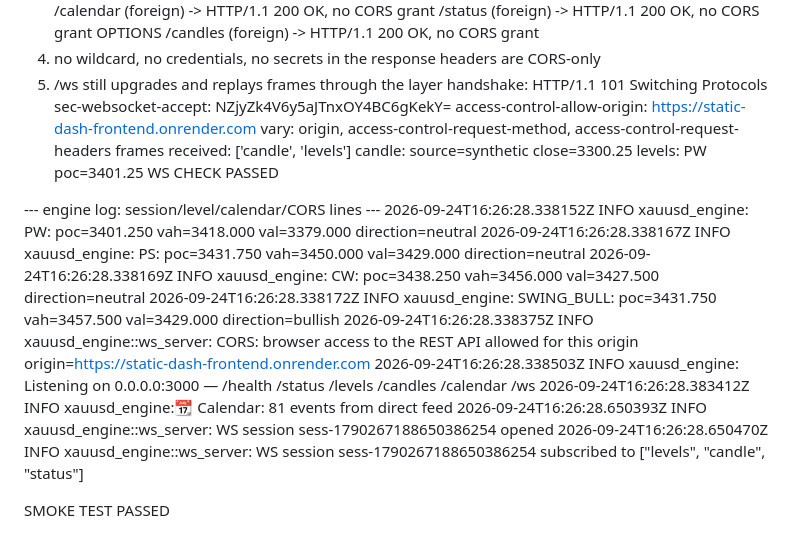
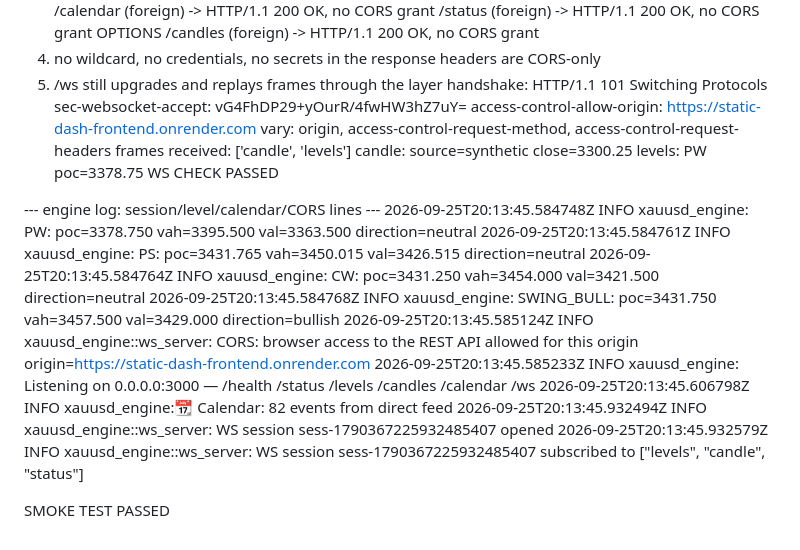
Before and after one commit to sergeabchiyt-cyber/Bot, a Markdown page: ci/PROOF.md, the part around one of its changes. Rendered like a GitHub page.

```diff
--- a/ci/PROOF.md
+++ b/ci/PROOF.md
@@ -319,23 +213,23 @@ CANDLES CHECK PASSED
   headers are CORS-only
 5) /ws still upgrades and replays frames through the layer
 handshake: HTTP/1.1 101 Switching Protocols
-  sec-websocket-accept: NZjyZk4V6y5aJTnxOY4BC6gKekY=
+  sec-websocket-accept: vG4FhDP29+yOurR/4fwHW3hZ7uY=
   access-control-allow-origin: https://static-dash-frontend.onrender.com
   vary: origin, access-control-request-method, access-control-request-headers
 frames received: ['candle', 'levels']
 candle: source=synthetic close=3300.25
-levels: PW poc=3401.25
+levels: PW poc=3378.75
 WS CHECK PASSED
 
 --- engine log: session/level/calendar/CORS lines ---
-2026-09-24T16:26:28.338152Z  INFO xauusd_engine: PW: poc=3401.250 vah=3418.000 val=3379.000 direction=neutral
-2026-09-24T16:26:28.338167Z  INFO xauusd_engine: PS: poc=3431.750 vah=3450.000 val=3429.000 direction=neutral
-2026-09-24T16:26:28.338169Z  INFO xauusd_engine: CW: poc=3438.250 vah=3456.000 val=3427.500 direction=neutral
-2026-09-24T16:26:28.338172Z  INFO xauusd_engine: SWING_BULL: poc=3431.750 vah=3457.500 val=3429.000 direction=bullish
-2026-09-24T16:26:28.338375Z  INFO xauusd_engine::ws_server: CORS: browser access to the REST API allowed for this origin origin=https://static-dash-frontend.onrender.com
-2026-09-24T16:26:28.338503Z  INFO xauusd_engine: Listening on 0.0.0.0:3000 — /health /status /levels /candles /calendar /ws
-2026-09-24T16:26:28.383412Z  INFO xauusd_engine::calendar: Calendar: 81 events from direct feed
-2026-09-24T16:26:28.650393Z  INFO xauusd_engine::ws_server: WS session sess-1790267188650386254 opened
-2026-09-24T16:26:28.650470Z  INFO xauusd_engine::ws_server: WS session sess-1790267188650386254 subscribed to ["levels", "candle", "status"]
+2026-09-25T20:13:45.584748Z  INFO xauusd_engine: PW: poc=3378.750 vah=3395.500 val=3363.500 direction=neutral
+2026-09-25T20:13:45.584761Z  INFO xauusd_engine: PS: poc=3431.765 vah=3450.015 val=3426.515 direction=neutral
+2026-09-25T20:13:45.584764Z  INFO xauusd_engine: CW: poc=3431.250 vah=3454.000 val=3421.500 direction=neutral
+2026-09-25T20:13:45.584768Z  INFO xauusd_engine: SWING_BULL: poc=3431.750 vah=3457.500 val=3429.000 direction=bullish
+2026-09-25T20:13:45.585124Z  INFO xauusd_engine::ws_server: CORS: browser access to the REST API allowed for this origin origin=https://static-dash-frontend.onrender.com
+2026-09-25T20:13:45.585233Z  INFO xauusd_engine: Listening on 0.0.0.0:3000 — /health /status /levels /candles /calendar /ws
+2026-09-25T20:13:45.606798Z  INFO xauusd_engine::calendar: Calendar: 82 events from direct feed
+2026-09-25T20:13:45.932494Z  INFO xauusd_engine::ws_server: WS session sess-1790367225932485407 opened
+2026-09-25T20:13:45.932579Z  INFO xauusd_engine::ws_server: WS session sess-1790367225932485407 subscribed to ["levels", "candle", "status"]
 
 SMOKE TEST PASSED
```
Also changed, not shown: other parts of ci/PROOF.md (+51 -157 lines).
